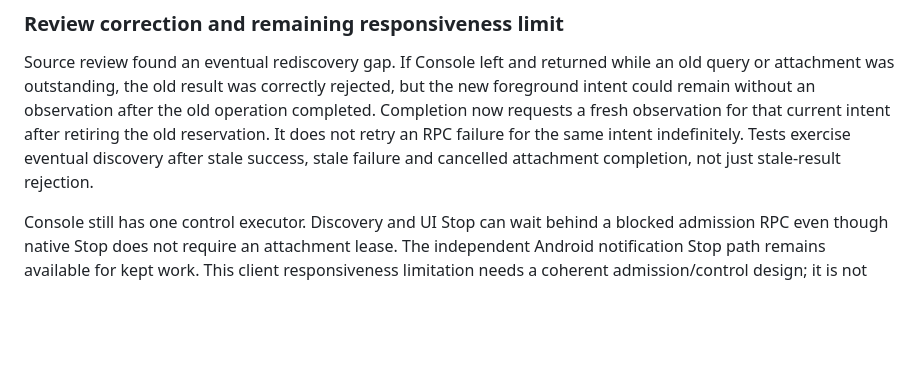
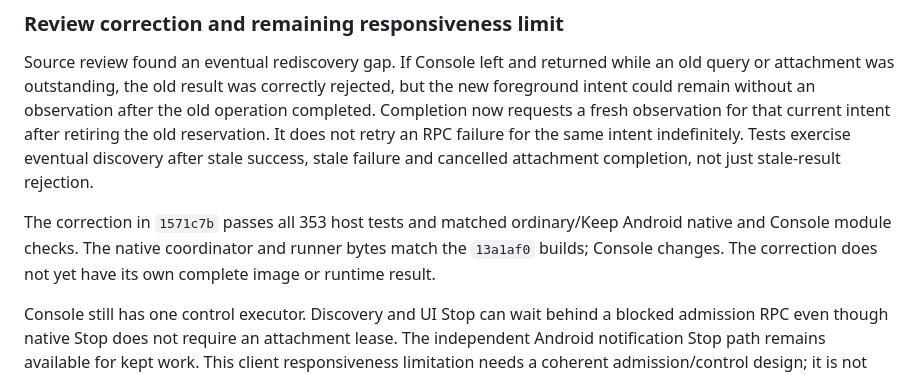
Before and after one commit to nicholasraimbault/andrix, a Markdown page: plans/2026-09-16-work-terminal-separation.md, the part around the change. Drawn GitHub-style; blank space fills up the shorter version.

Commit message:
Record scoped work API observations and rediscovery checks

```diff
--- a/plans/2026-09-16-work-terminal-separation.md
+++ b/plans/2026-09-16-work-terminal-separation.md
@@ -194,6 +194,11 @@ intent after retiring the old reservation. It does not retry an RPC failure for
 same intent indefinitely. Tests exercise eventual discovery after stale success,
 stale failure and cancelled attachment completion, not just stale-result rejection.
 
+The correction in `1571c7b` passes all 353 host tests and matched ordinary/Keep Android
+native and Console module checks. The native coordinator and runner bytes match the
+`13a1af0` builds; Console changes. The correction does not yet have its own complete
+image or runtime result.
+
 Console still has one control executor. Discovery and UI Stop can wait behind a
 blocked admission RPC even though native Stop does not require an attachment lease.
 The independent Android notification Stop path remains available for kept work. This
```
